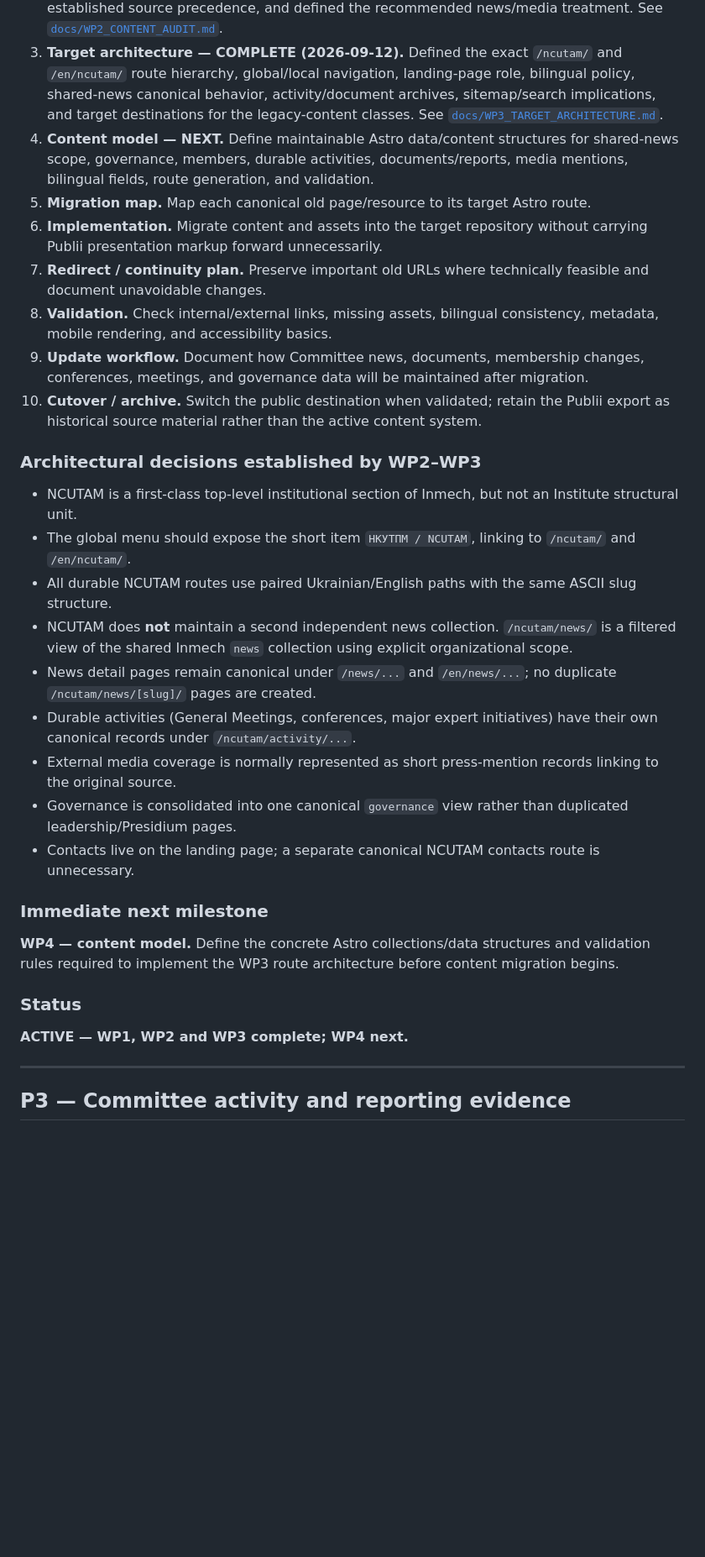
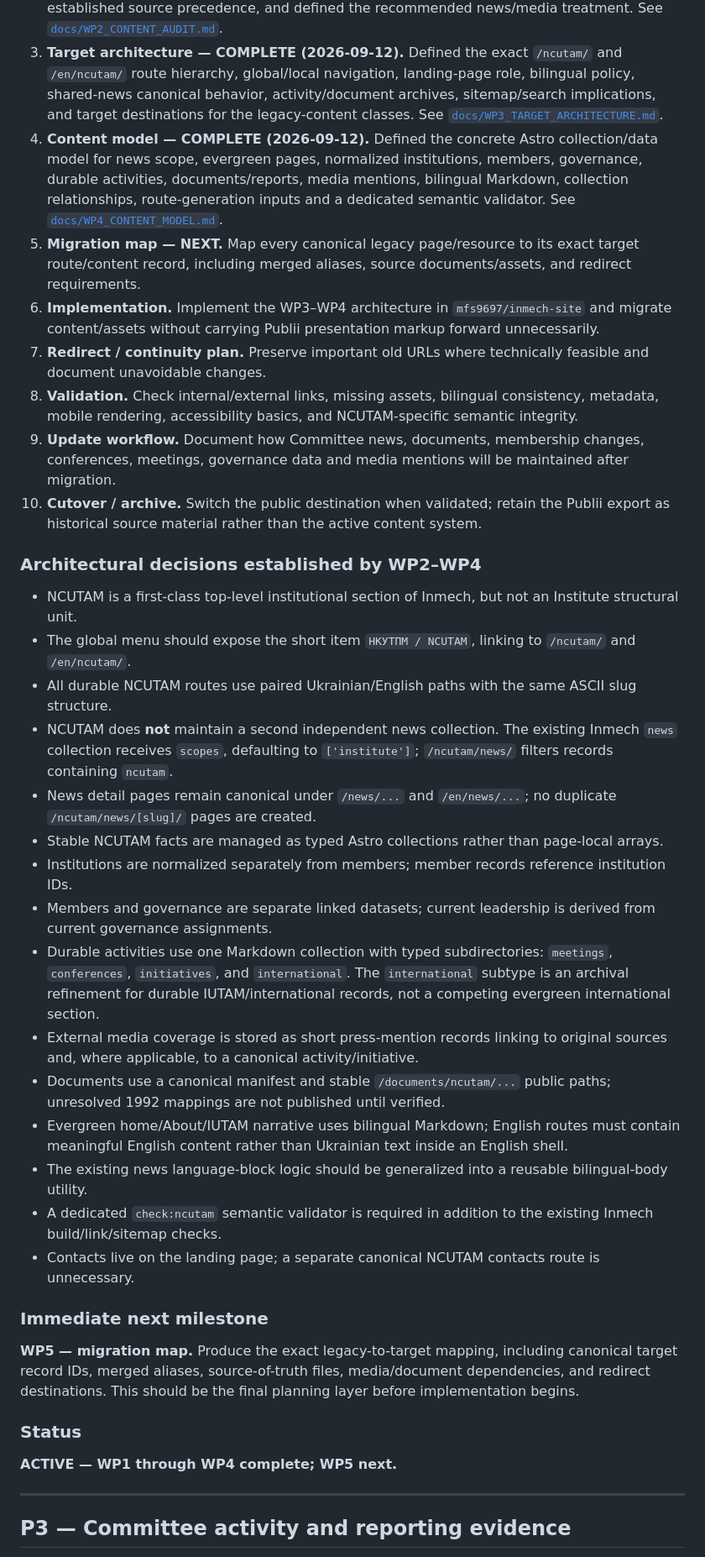
Before and after one commit to mfs9697/ncutam, a Markdown page: TASKS.md, the part around the change. Shown at 84% size. Rendered like a GitHub page; blank space fills up the shorter version.

Commit message:
Mark WP4 content model complete

```diff
--- a/TASKS.md
+++ b/TASKS.md
@@ -40,30 +40,36 @@ Move the Committee's public content from the current Publii-generated site into
 1. **Source inventory — COMPLETE (2026-09-12).** Enumerated the published Publii pages, archive views, documents/media, conference/news material, governance/membership content, and the relevant target-site structures already present in Inmech Astro.
 2. **Content audit — COMPLETE (2026-09-12).** Classified legacy content as KEEP / MERGE / REDIRECT / DROP, separated durable institutional records from publishing artifacts, established source precedence, and defined the recommended news/media treatment. See [`docs/WP2_CONTENT_AUDIT.md`](docs/WP2_CONTENT_AUDIT.md).
 3. **Target architecture — COMPLETE (2026-09-12).** Defined the exact `/ncutam/` and `/en/ncutam/` route hierarchy, global/local navigation, landing-page role, bilingual policy, shared-news canonical behavior, activity/document archives, sitemap/search implications, and target destinations for the legacy-content classes. See [`docs/WP3_TARGET_ARCHITECTURE.md`](docs/WP3_TARGET_ARCHITECTURE.md).
-4. **Content model — NEXT.** Define maintainable Astro data/content structures for shared-news scope, governance, members, durable activities, documents/reports, media mentions, bilingual fields, route generation, and validation.
-5. **Migration map.** Map each canonical old page/resource to its target Astro route.
-6. **Implementation.** Migrate content and assets into the target repository without carrying Publii presentation markup forward unnecessarily.
+4. **Content model — COMPLETE (2026-09-12).** Defined the concrete Astro collection/data model for news scope, evergreen pages, normalized institutions, members, governance, durable activities, documents/reports, media mentions, bilingual Markdown, collection relationships, route-generation inputs and a dedicated semantic validator. See [`docs/WP4_CONTENT_MODEL.md`](docs/WP4_CONTENT_MODEL.md).
+5. **Migration map — NEXT.** Map every canonical legacy page/resource to its exact target route/content record, including merged aliases, source documents/assets, and redirect requirements.
+6. **Implementation.** Implement the WP3–WP4 architecture in `mfs9697/inmech-site` and migrate content/assets without carrying Publii presentation markup forward unnecessarily.
 7. **Redirect / continuity plan.** Preserve important old URLs where technically feasible and document unavoidable changes.
-8. **Validation.** Check internal/external links, missing assets, bilingual consistency, metadata, mobile rendering, and accessibility basics.
-9. **Update workflow.** Document how Committee news, documents, membership changes, conferences, meetings, and governance data will be maintained after migration.
+8. **Validation.** Check internal/external links, missing assets, bilingual consistency, metadata, mobile rendering, accessibility basics, and NCUTAM-specific semantic integrity.
+9. **Update workflow.** Document how Committee news, documents, membership changes, conferences, meetings, governance data and media mentions will be maintained after migration.
 10. **Cutover / archive.** Switch the public destination when validated; retain the Publii export as historical source material rather than the active content system.
 
-### Architectural decisions established by WP2–WP3
+### Architectural decisions established by WP2–WP4
 - NCUTAM is a first-class top-level institutional section of Inmech, but not an Institute structural unit.
 - The global menu should expose the short item `НКУТПМ / NCUTAM`, linking to `/ncutam/` and `/en/ncutam/`.
 - All durable NCUTAM routes use paired Ukrainian/English paths with the same ASCII slug structure.
-- NCUTAM does **not** maintain a second independent news collection. `/ncutam/news/` is a filtered view of the shared Inmech `news` collection using explicit organizational scope.
+- NCUTAM does **not** maintain a second independent news collection. The existing Inmech `news` collection receives `scopes`, defaulting to `['institute']`; `/ncutam/news/` filters records containing `ncutam`.
 - News detail pages remain canonical under `/news/...` and `/en/news/...`; no duplicate `/ncutam/news/[slug]/` pages are created.
-- Durable activities (General Meetings, conferences, major expert initiatives) have their own canonical records under `/ncutam/activity/...`.
-- External media coverage is normally represented as short press-mention records linking to the original source.
-- Governance is consolidated into one canonical `governance` view rather than duplicated leadership/Presidium pages.
+- Stable NCUTAM facts are managed as typed Astro collections rather than page-local arrays.
+- Institutions are normalized separately from members; member records reference institution IDs.
+- Members and governance are separate linked datasets; current leadership is derived from current governance assignments.
+- Durable activities use one Markdown collection with typed subdirectories: `meetings`, `conferences`, `initiatives`, and `international`. The `international` subtype is an archival refinement for durable IUTAM/international records, not a competing evergreen international section.
+- External media coverage is stored as short press-mention records linking to original sources and, where applicable, to a canonical activity/initiative.
+- Documents use a canonical manifest and stable `/documents/ncutam/...` public paths; unresolved 1992 mappings are not published until verified.
+- Evergreen home/About/IUTAM narrative uses bilingual Markdown; English routes must contain meaningful English content rather than Ukrainian text inside an English shell.
+- The existing news language-block logic should be generalized into a reusable bilingual-body utility.
+- A dedicated `check:ncutam` semantic validator is required in addition to the existing Inmech build/link/sitemap checks.
 - Contacts live on the landing page; a separate canonical NCUTAM contacts route is unnecessary.
 
 ### Immediate next milestone
-**WP4 — content model.** Define the concrete Astro collections/data structures and validation rules required to implement the WP3 route architecture before content migration begins.
+**WP5 — migration map.** Produce the exact legacy-to-target mapping, including canonical target record IDs, merged aliases, source-of-truth files, media/document dependencies, and redirect destinations. This should be the final planning layer before implementation begins.
 
 ### Status
-**ACTIVE — WP1, WP2 and WP3 complete; WP4 next.**
+**ACTIVE — WP1 through WP4 complete; WP5 next.**
 
 ---
 
```
